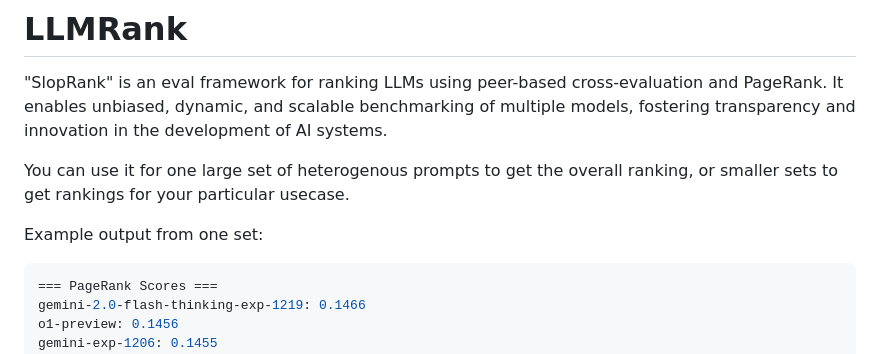
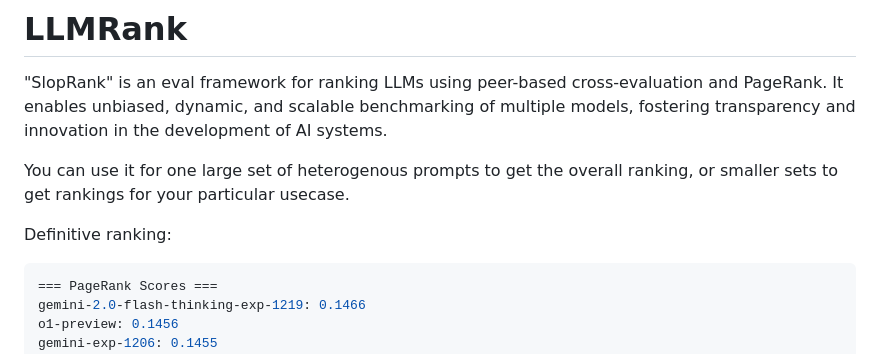
Before and after one commit to strangeloopcanon/LLMRank, a Markdown page: readme.md, the part around the change. Rendered like a GitHub page.

````diff
--- a/readme.md
+++ b/readme.md
@@ -5,7 +5,7 @@
 
 You can use it for one large set of heterogenous prompts to get the overall ranking, or smaller sets to get rankings for your particular usecase.
 
-Example output from one set:
+Definitive ranking:
    ```bash
    === PageRank Scores ===
    gemini-2.0-flash-thinking-exp-1219: 0.1466
````
